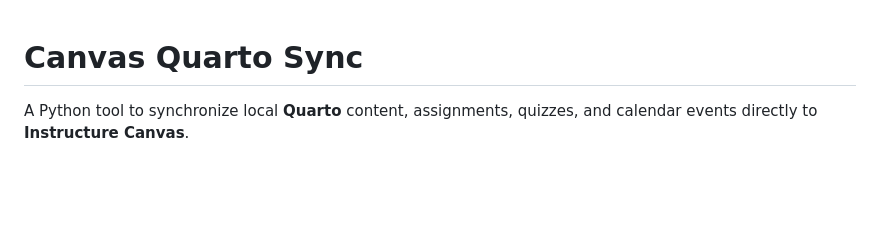
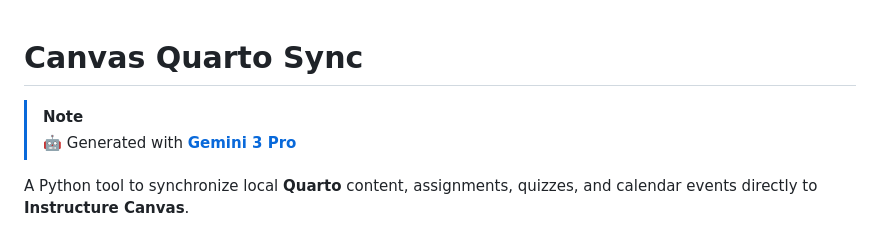
Before and after one commit to JonssonLogic/CanvasQuartoSync, a Markdown page: README.md, the part around the change. GitHub-like rendering; blank space fills up the shorter version.

Commit message:
Added attribution to Gemini.

```diff
--- a/README.md
+++ b/README.md
@@ -1,4 +1,7 @@
 # Canvas Quarto Sync
+
+> [!NOTE]
+> 🤖 Generated with [**Gemini 3 Pro**](https://antigravity.google/)
 
 A Python tool to synchronize local **Quarto** content, assignments, quizzes, and calendar events directly to **Instructure Canvas**.
 
```
